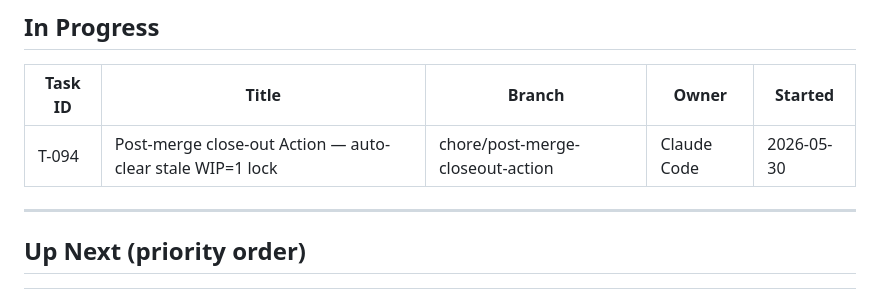
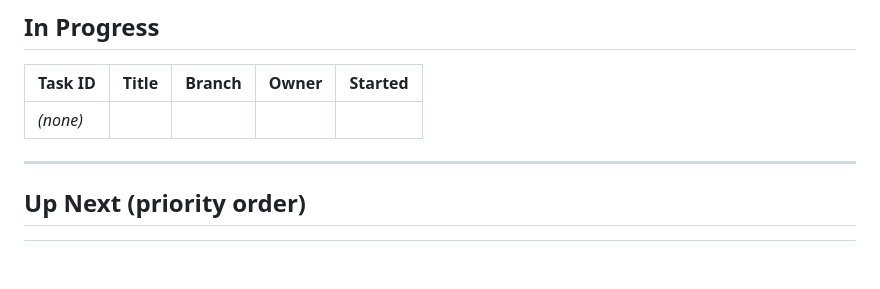
Before and after one commit to PrismAIAnalytics/prism-ai-dashboard, a Markdown page: TASKS.md, the part around one of its changes. Rendered like a GitHub page; blank space fills up the shorter version.

Commit message:
chore: close T-094 (post-merge auto close-out, PR #81 as 0c704867e5b2ade96c29f5dbf0f2e8c8ab4cf78e) (#82)
Co-authored-by: github-actions[bot] <41898282+github-actions[bot]@users.noreply.github.com>

```diff
--- a/TASKS.md
+++ b/TASKS.md
@@ -9,7 +9,7 @@
 
 | Task ID | Title | Branch | Owner | Started |
 |---------|-------|--------|-------|---------|
-| T-094 | Post-merge close-out Action — auto-clear stale WIP=1 lock | chore/post-merge-closeout-action | Claude Code | 2026-05-30 |
+| _(none)_ | | | | |
 
 ---
 
```
Also changed, not shown: other parts of TASKS.md (+1 -0 lines).
